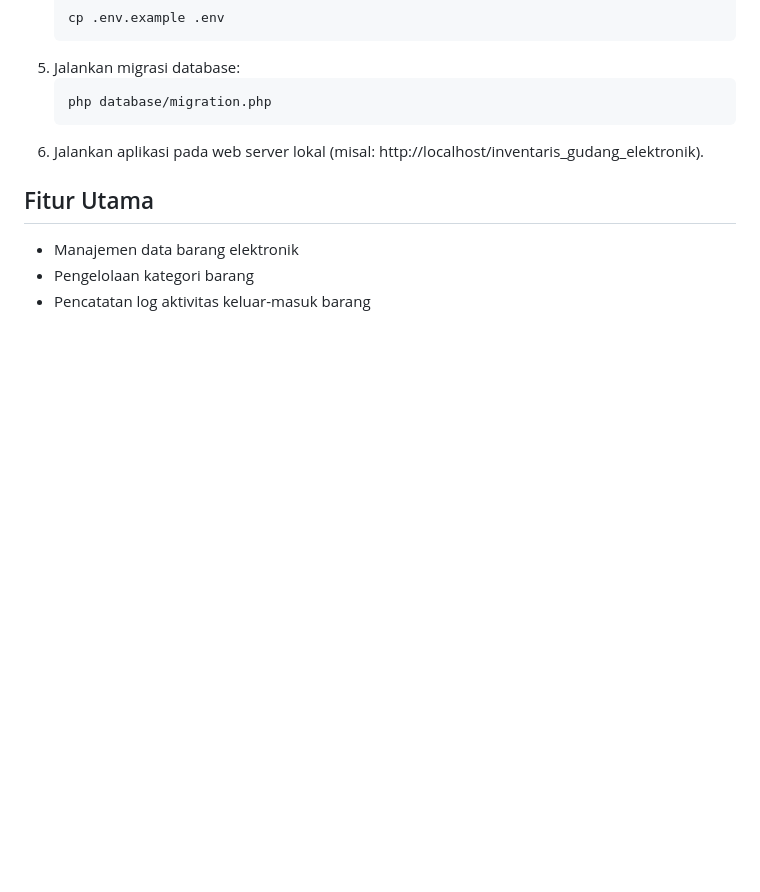
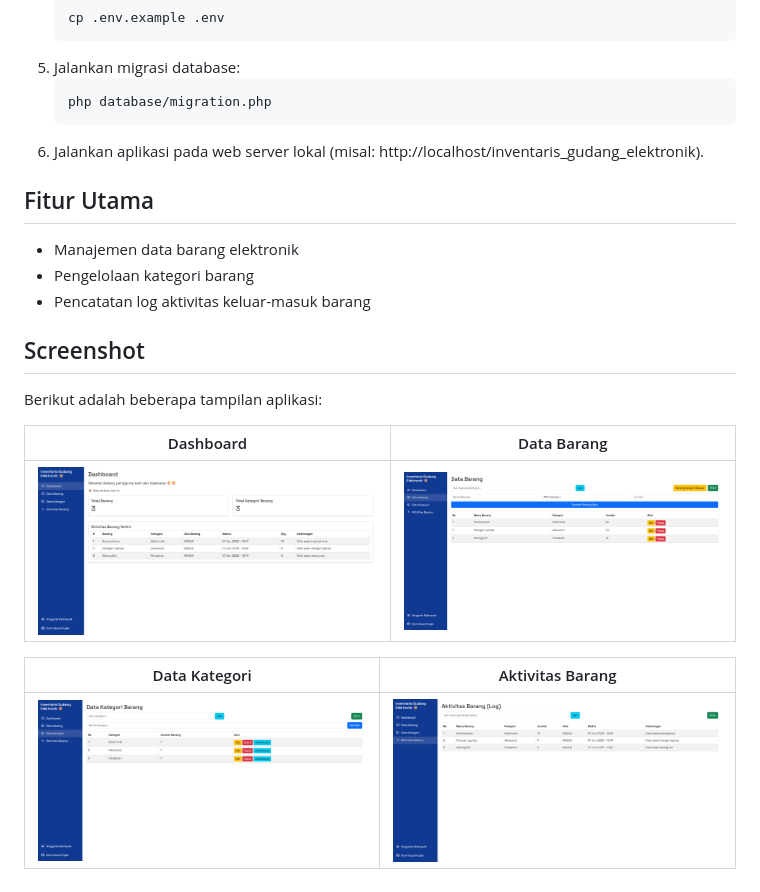
Before and after one commit to dendik-creation/inventaris_gudang_elektronik, a Markdown page: README.md, the part around the change. GitHub-like rendering; pictures changed too: public/img/aktivitas-barang.png (added), public/img/barang.png (added), public/img/dashboard.png (added); blank space fills up the shorter version.

Commit message:
[feat] add screenshot, update Readme

```diff
--- a/README.md
+++ b/README.md
@@ -53,3 +53,15 @@ Proyek ini dibuat untuk memenuhi tugas akhir mata kuliah Praktikum Pemrograman L
 - Manajemen data barang elektronik
 - Pengelolaan kategori barang
 - Pencatatan log aktivitas keluar-masuk barang
+
+## Screenshot
+
+Berikut adalah beberapa tampilan aplikasi:
+
+| Dashboard                              | Data Barang                      |
+| -------------------------------------- | -------------------------------- |
+| ![Dashboard](public/img/dashboard.png) | ![Barang](public/img/barang.png) |
+
+| Data Kategori                        | Aktivitas Barang                                     |
+| ------------------------------------ | ---------------------------------------------------- |
+| ![Kategori](public/img/kategori.png) | ![Aktivitas Barang](public/img/aktivitas-barang.png) |
```
